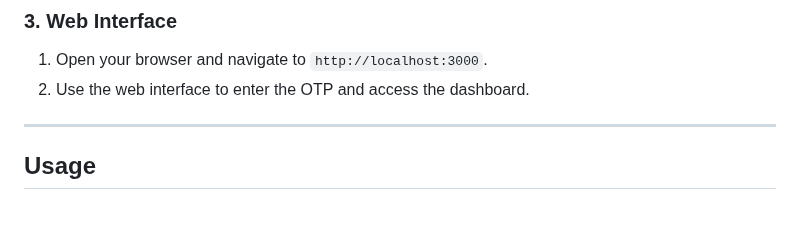
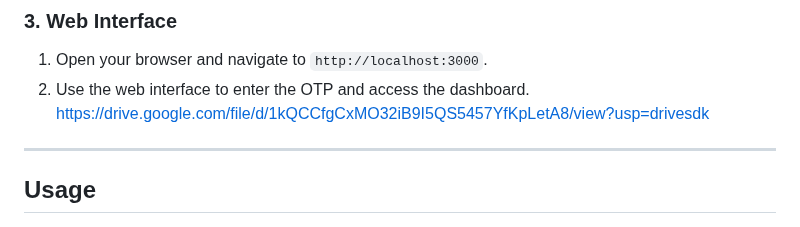
Before and after one commit to beltasia/2fauthentication-witharduino, a Markdown page: README.md, the part around the change. GitHub-like rendering.

Commit message:
Update README.md
Added a video

```diff
--- a/README.md
+++ b/README.md
@@ -82,6 +82,7 @@ The system consists of:
 ### 3. Web Interface
 1. Open your browser and navigate to `http://localhost:3000`.
 2. Use the web interface to enter the OTP and access the dashboard.
+https://drive.google.com/file/d/1kQCCfgCxMO32iB9I5QS5457YfKpLetA8/view?usp=drivesdk
 
 ---
 
```
